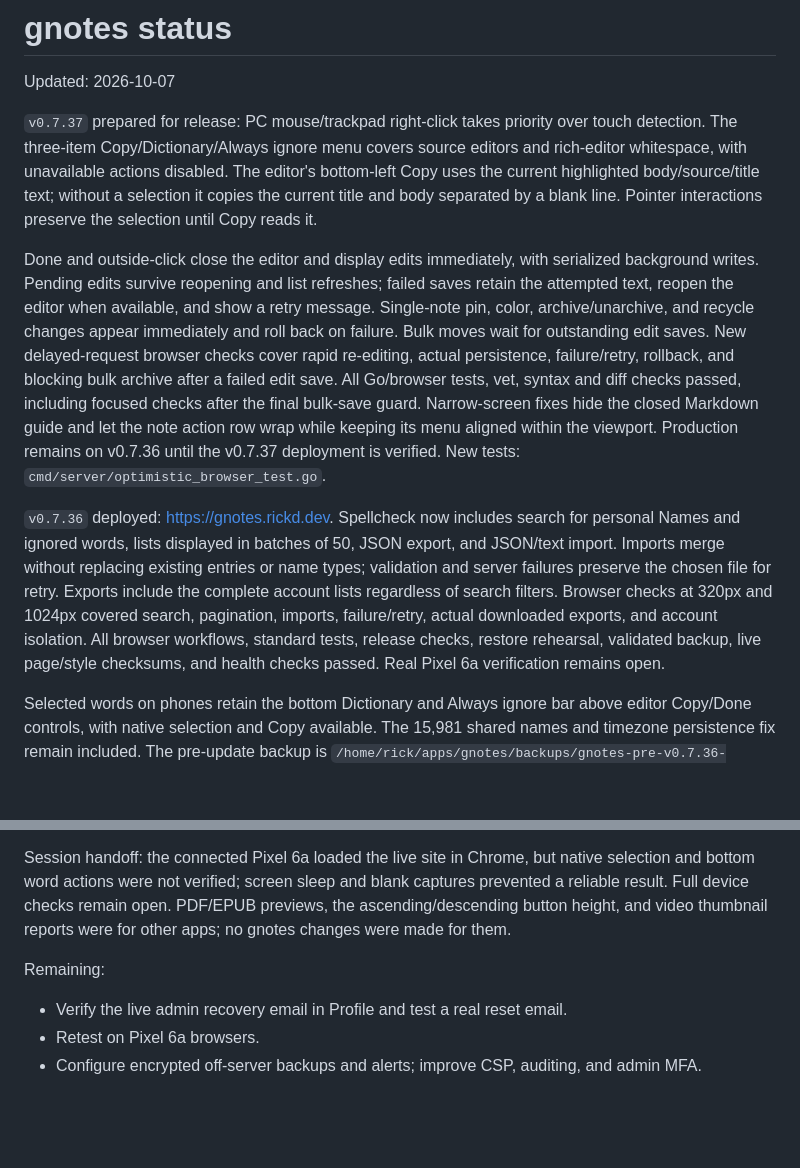
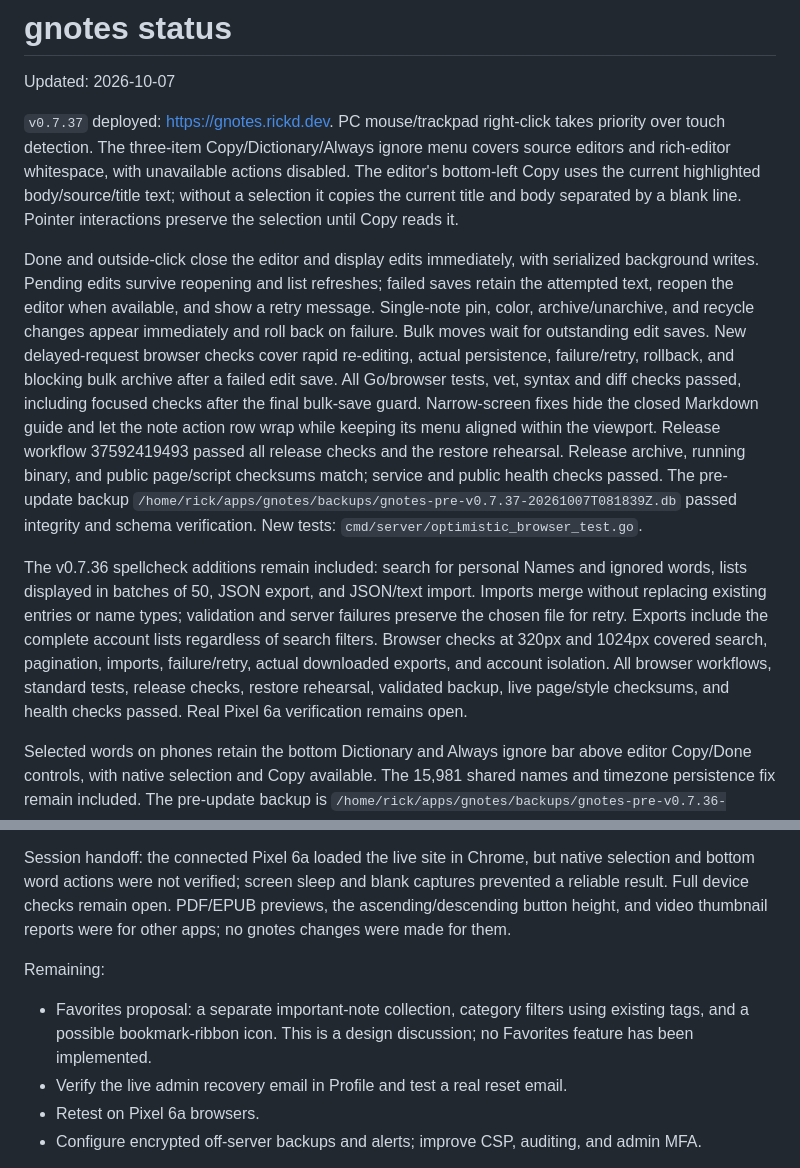
Before and after one commit to rickd-uk/gnotes, a Markdown page: PROGRESS.md, 2 parts joined by grey strips. GitHub-like rendering; blank space fills up the shorter version.

Commit message:
Record verified v0.7.37 deployment and Favorites proposal

```diff
--- a/PROGRESS.md
+++ b/PROGRESS.md
@@ -2,11 +2,11 @@
 
 Updated: 2026-10-07
 
-`v0.7.37` prepared for release: PC mouse/trackpad right-click takes priority over touch detection. The three-item Copy/Dictionary/Always ignore menu covers source editors and rich-editor whitespace, with unavailable actions disabled. The editor's bottom-left Copy uses the current highlighted body/source/title text; without a selection it copies the current title and body separated by a blank line. Pointer interactions preserve the selection until Copy reads it.
+`v0.7.37` deployed: https://gnotes.rickd.dev. PC mouse/trackpad right-click takes priority over touch detection. The three-item Copy/Dictionary/Always ignore menu covers source editors and rich-editor whitespace, with unavailable actions disabled. The editor's bottom-left Copy uses the current highlighted body/source/title text; without a selection it copies the current title and body separated by a blank line. Pointer interactions preserve the selection until Copy reads it.
 
-Done and outside-click close the editor and display edits immediately, with serialized background writes. Pending edits survive reopening and list refreshes; failed saves retain the attempted text, reopen the editor when available, and show a retry message. Single-note pin, color, archive/unarchive, and recycle changes appear immediately and roll back on failure. Bulk moves wait for outstanding edit saves. New delayed-request browser checks cover rapid re-editing, actual persistence, failure/retry, rollback, and blocking bulk archive after a failed edit save. All Go/browser tests, vet, syntax and diff checks passed, including focused checks after the final bulk-save guard. Narrow-screen fixes hide the closed Markdown guide and let the note action row wrap while keeping its menu aligned within the viewport. Production remains on v0.7.36 until the v0.7.37 deployment is verified. New tests: `cmd/server/optimistic_browser_test.go`.
+Done and outside-click close the editor and display edits immediately, with serialized background writes. Pending edits survive reopening and list refreshes; failed saves retain the attempted text, reopen the editor when available, and show a retry message. Single-note pin, color, archive/unarchive, and recycle changes appear immediately and roll back on failure. Bulk moves wait for outstanding edit saves. New delayed-request browser checks cover rapid re-editing, actual persistence, failure/retry, rollback, and blocking bulk archive after a failed edit save. All Go/browser tests, vet, syntax and diff checks passed, including focused checks after the final bulk-save guard. Narrow-screen fixes hide the closed Markdown guide and let the note action row wrap while keeping its menu aligned within the viewport. Release workflow 37592419493 passed all release checks and the restore rehearsal. Release archive, running binary, and public page/script checksums match; service and public health checks passed. The pre-update backup `/home/rick/apps/gnotes/backups/gnotes-pre-v0.7.37-20261007T081839Z.db` passed integrity and schema verification. New tests: `cmd/server/optimistic_browser_test.go`.
 
-`v0.7.36` deployed: https://gnotes.rickd.dev. Spellcheck now includes search for personal Names and ignored words, lists displayed in batches of 50, JSON export, and JSON/text import. Imports merge without replacing existing entries or name types; validation and server failures preserve the chosen file for retry. Exports include the complete account lists regardless of search filters. Browser checks at 320px and 1024px covered search, pagination, imports, failure/retry, actual downloaded exports, and account isolation. All browser workflows, standard tests, release checks, restore rehearsal, validated backup, live page/style checksums, and health checks passed. Real Pixel 6a verification remains open.
+The v0.7.36 spellcheck additions remain included: search for personal Names and ignored words, lists displayed in batches of 50, JSON export, and JSON/text import. Imports merge without replacing existing entries or name types; validation and server failures preserve the chosen file for retry. Exports include the complete account lists regardless of search filters. Browser checks at 320px and 1024px covered search, pagination, imports, failure/retry, actual downloaded exports, and account isolation. All browser workflows, standard tests, release checks, restore rehearsal, validated backup, live page/style checksums, and health checks passed. Real Pixel 6a verification remains open.
 
 Selected words on phones retain the bottom Dictionary and Always ignore bar above editor Copy/Done controls, with native selection and Copy available. The 15,981 shared names and timezone persistence fix remain included. The pre-update backup is `/home/rick/apps/gnotes/backups/gnotes-pre-v0.7.36-20261006T130004Z.db`.
 
@@ -16,6 +16,7 @@ Session handoff: the connected Pixel 6a loaded the live site in Chrome, but nati
 
 Remaining:
 
+- Favorites proposal: a separate important-note collection, category filters using existing tags, and a possible bookmark-ribbon icon. This is a design discussion; no Favorites feature has been implemented.
 - Verify the live admin recovery email in Profile and test a real reset email.
 - Retest on Pixel 6a browsers.
 - Configure encrypted off-server backups and alerts; improve CSP, auditing, and admin MFA.
```
Also changed, not shown: ROADMAP.md (+5 -3 lines).
